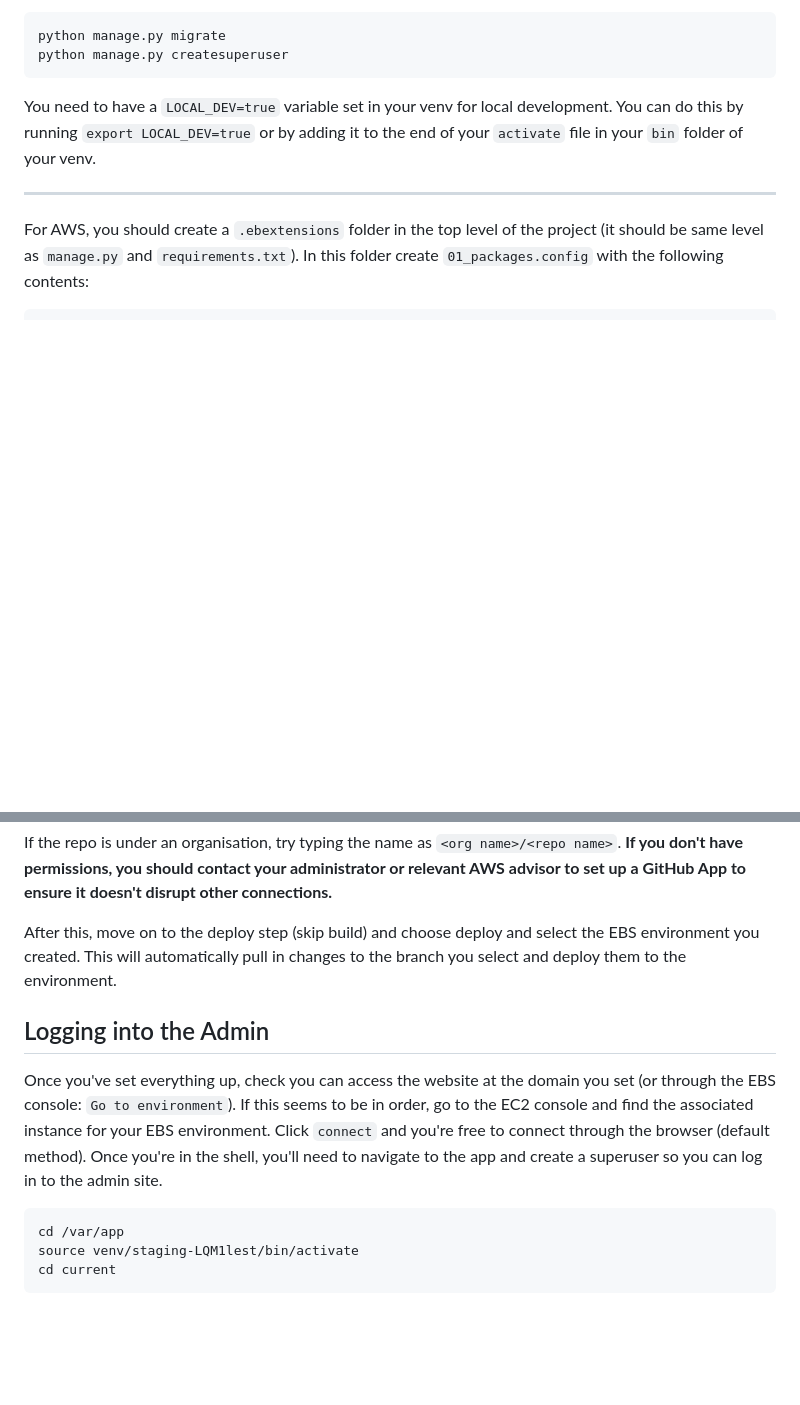
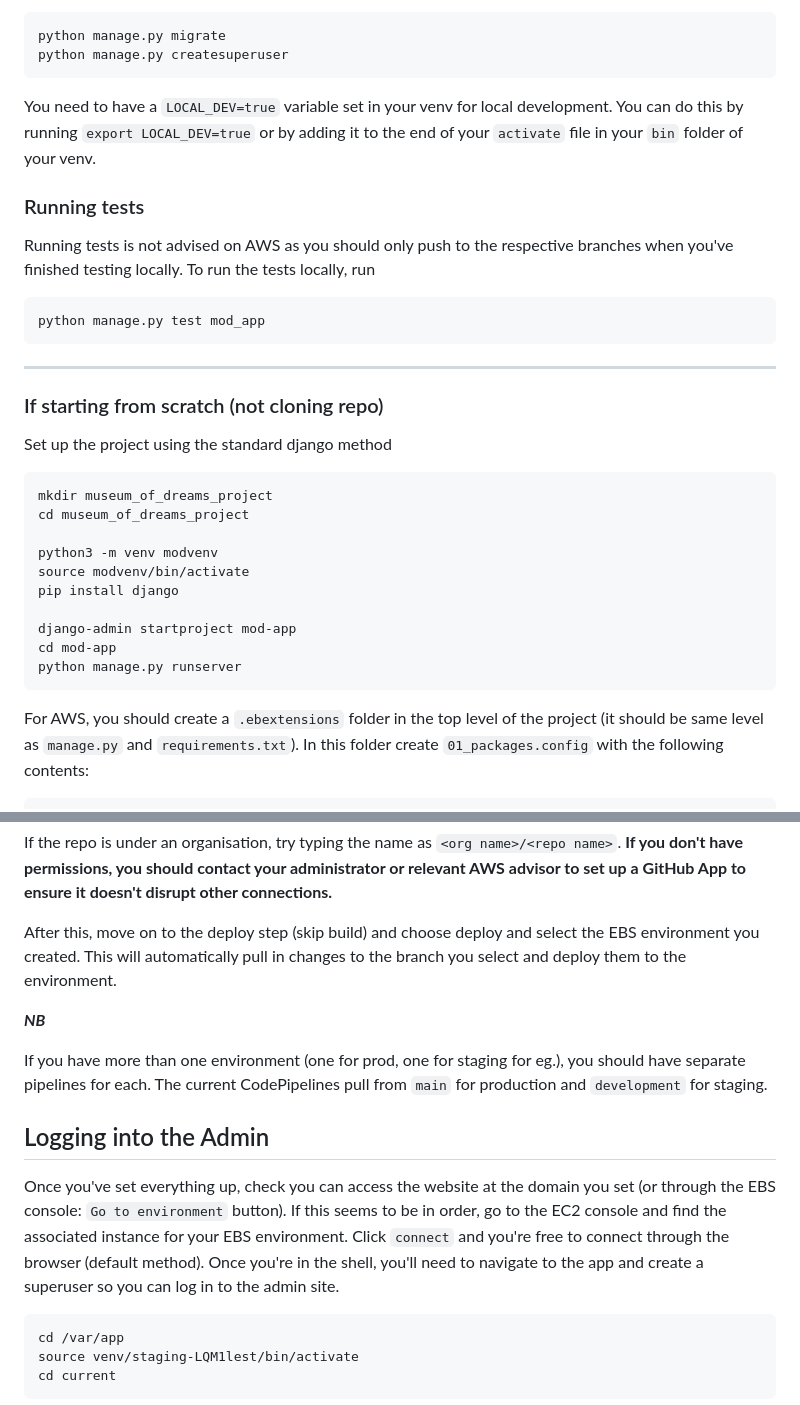
Before and after one commit to UCL-ARC/museum_of_dreams, a Markdown page: README.md, 2 parts joined by grey strips. Drawn GitHub-style; blank space fills up the shorter version.

Commit message:
small readme tweaks

````diff
--- a/README.md
+++ b/README.md
@@ -29,7 +29,33 @@ python manage.py createsuperuser
 
 You need to have a `LOCAL_DEV=true` variable set in your venv for local development. You can do this by running `export LOCAL_DEV=true` or by adding it to the end of your `activate` file in your `bin` folder of your venv.
 
+### Running tests
+
+Running tests is not advised on AWS as you should only push to the respective branches when you've finished testing locally.
+To run the tests locally, run
+
+```
+python manage.py test mod_app
+```
+
 ---
+
+### If starting from scratch (not cloning repo)
+
+Set up the project using the standard django method
+
+```
+mkdir museum_of_dreams_project
+cd museum_of_dreams_project
+
+python3 -m venv modvenv
+source modvenv/bin/activate
+pip install django
+
+django-admin startproject mod-app
+cd mod-app
+python manage.py runserver
+```
 
 For AWS, you should create a `.ebextensions` folder in the top level of the project (it should be same level as `manage.py` and `requirements.txt`). In this folder create `01_packages.config` with the following contents:
 
@@ -178,9 +204,13 @@ If the repo is under an organisation, try typing the name as `<org name>/<repo n
 After this, move on to the deploy step (skip build) and choose deploy and select the EBS environment you created.
 This will automatically pull in changes to the branch you select and deploy them to the environment.
 
+_**NB**_
+
+If you have more than one environment (one for prod, one for staging for eg.), you should have separate pipelines for each. The current CodePipelines pull from `main` for production and `development` for staging.
+
 ## Logging into the Admin
 
-Once you've set everything up, check you can access the website at the domain you set (or through the EBS console: `Go to environment`). If this seems to be in order, go to the EC2 console and find the associated instance for your EBS environment. Click `connect` and you're free to connect through the browser (default method). Once you're in the shell, you'll need to navigate to the app and create a superuser so you can log in to the admin site.
+Once you've set everything up, check you can access the website at the domain you set (or through the EBS console: `Go to environment` button). If this seems to be in order, go to the EC2 console and find the associated instance for your EBS environment. Click `connect` and you're free to connect through the browser (default method). Once you're in the shell, you'll need to navigate to the app and create a superuser so you can log in to the admin site.
 
 ```
 cd /var/app
````
